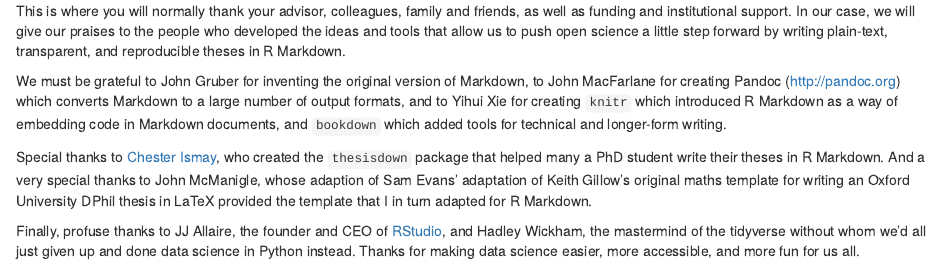
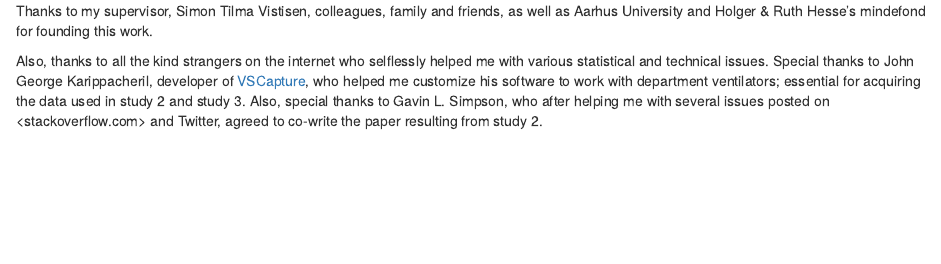
Before and after one commit to JohannesNE/phd-thesis, an R Markdown document (front-and-back-matter/_acknowledgements.Rmd): the page in a window 1100 px wide, from its top. Rendered offline with R 4.5, knitr and Pandoc, with nearby package versions.

Commit message:
initial Acknowledgements

```diff
--- a/front-and-back-matter/_acknowledgements.Rmd
+++ b/front-and-back-matter/_acknowledgements.Rmd
@@ -1,9 +1,5 @@
-This is where you will normally thank your advisor, colleagues, family and friends, as well as funding and institutional support. In our case, we will give our praises to the people who developed the ideas and tools that allow us to push open science a little step forward by writing plain-text, transparent, and reproducible theses in R Markdown.
+Thanks to my supervisor, Simon Tilma Vistisen, colleagues, family and friends, as well as Aarhus University and Holger & Ruth Hesse's mindefond for founding this work.
 
-We must be grateful to John Gruber for inventing the original version of Markdown, to John MacFarlane for creating Pandoc (<http://pandoc.org>) which converts Markdown to a large number of output formats, and to Yihui Xie for creating `knitr` which introduced R Markdown as a way of embedding code in Markdown documents, and `bookdown` which added tools for technical and longer-form writing.
-
-Special thanks to [Chester Ismay](http://chester.rbind.io), who created the `thesisdown` package that helped many a PhD student write their theses in R Markdown. And a very special thanks to John McManigle, whose adaption of Sam Evans' adaptation of Keith Gillow's original maths template for writing an Oxford University DPhil thesis in LaTeX provided the template that I in turn adapted for R Markdown.
-
-Finally, profuse thanks to JJ Allaire, the founder and CEO of [RStudio](http://rstudio.com), and Hadley Wickham, the mastermind of the tidyverse without whom we'd all just given up and done data science in Python instead. Thanks for making data science easier, more accessible, and more fun for us all.
+Also, thanks to all the kind strangers on the internet who selflessly helped me with various statistical and technical issues. Special thanks to John George Karippacheril, developer of [VSCapture](https://www.ncbi.nlm.nih.gov/pmc/articles/PMC3788264/), who helped me customize his software to work with department ventilators; essential for acquiring the data used in study 2 and study 3. Also, special thanks to Gavin L. Simpson, who after helping me with several issues posted on <stackoverflow.com> and Twitter, agreed to co-write the paper resulting from study 2.
 
 \begin{flushright}
@@ -13 +7,3 @@ Linacre College, Oxford \\
+Aarhus University \\
+Fall, 2022
 \end{flushright}
```
Also changed, not shown: front-and-back-matter/_acknowledgements.Rmd (4 more changed lines).
